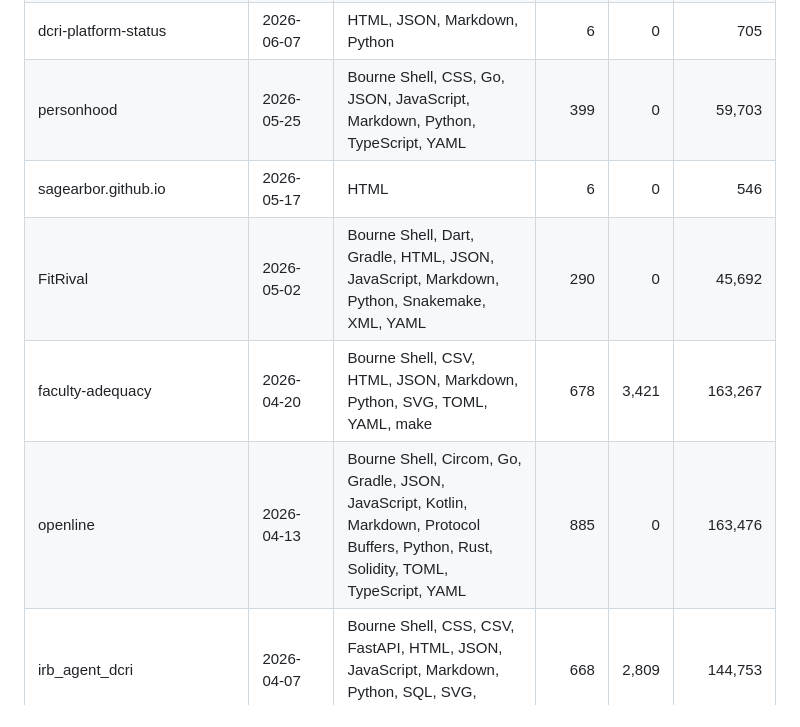
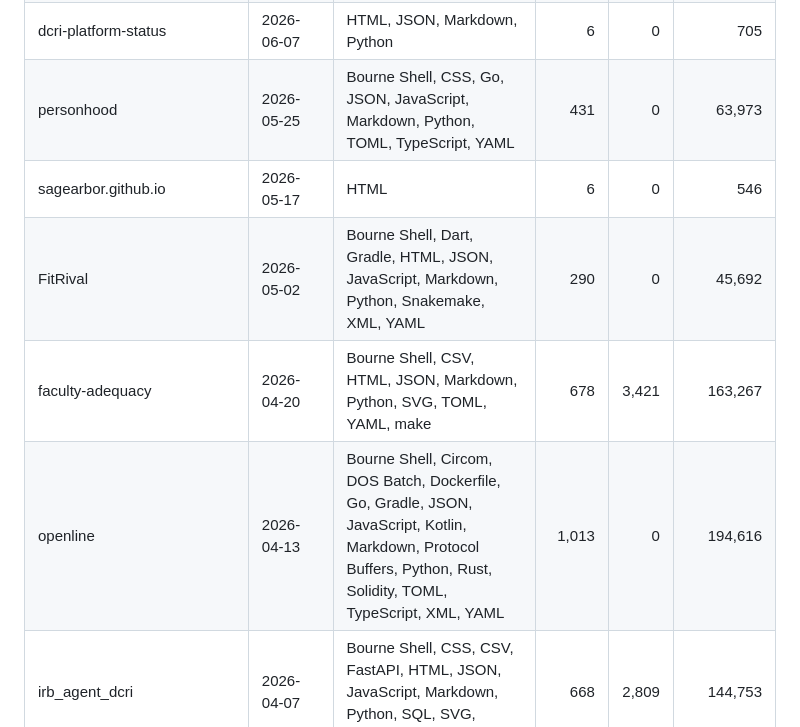
Before and after one commit to sagearbor/sagearbor, a Markdown page: README.md, the part around one of its changes. GitHub-like rendering.

```diff
--- a/README.md
+++ b/README.md
@@ -47,11 +47,11 @@ Here are some ideas to get you started:
 | dcri-ct-graph | 2026-06-07 | CSS, FastAPI, HTML, JavaScript, Markdown, Python, YAML | 26 | 24 | 1,940 |
 | dcri-a2a-core | 2026-06-07 | HTML, Markdown, Python | 27 | 53 | 6,520 |
 | dcri-platform-status | 2026-06-07 | HTML, JSON, Markdown, Python | 6 | 0 | 705 |
-| personhood | 2026-05-25 | Bourne Shell, CSS, Go, JSON, JavaScript, Markdown, Python, TypeScript, YAML | 399 | 0 | 59,703 |
+| personhood | 2026-05-25 | Bourne Shell, CSS, Go, JSON, JavaScript, Markdown, Python, TOML, TypeScript, YAML | 431 | 0 | 63,973 |
 | sagearbor.github.io | 2026-05-17 | HTML | 6 | 0 | 546 |
 | FitRival | 2026-05-02 | Bourne Shell, Dart, Gradle, HTML, JSON, JavaScript, Markdown, Python, Snakemake, XML, YAML | 290 | 0 | 45,692 |
 | faculty-adequacy | 2026-04-20 | Bourne Shell, CSV, HTML, JSON, Markdown, Python, SVG, TOML, YAML, make | 678 | 3,421 | 163,267 |
-| openline | 2026-04-13 | Bourne Shell, Circom, Go, Gradle, JSON, JavaScript, Kotlin, Markdown, Protocol Buffers, Python, Rust, Solidity, TOML, TypeScript, YAML | 885 | 0 | 163,476 |
+| openline | 2026-04-13 | Bourne Shell, Circom, DOS Batch, Dockerfile, Go, Gradle, JSON, JavaScript, Kotlin, Markdown, Protocol Buffers, Python, Rust, Solidity, TOML, TypeScript, XML, YAML | 1,013 | 0 | 194,616 |
 | irb_agent_dcri | 2026-04-07 | Bourne Shell, CSS, CSV, FastAPI, HTML, JSON, JavaScript, Markdown, Python, SQL, SVG, TOML, YAML, diff | 668 | 2,809 | 144,753 |
 | aact-reverse-engineering | 2026-03-25 | CSS, Dockerfile, JSON, Markdown, Python, TypeScript, YAML | 126 | 338 | 36,258 |
 | sage-agent-tempo | 2026-03-25 | JSON, Markdown, TypeScript, YAML | 49 | 0 | 10,008 |
```
Also changed, not shown: other parts of README.md (+4 -4 lines), stats.png.
